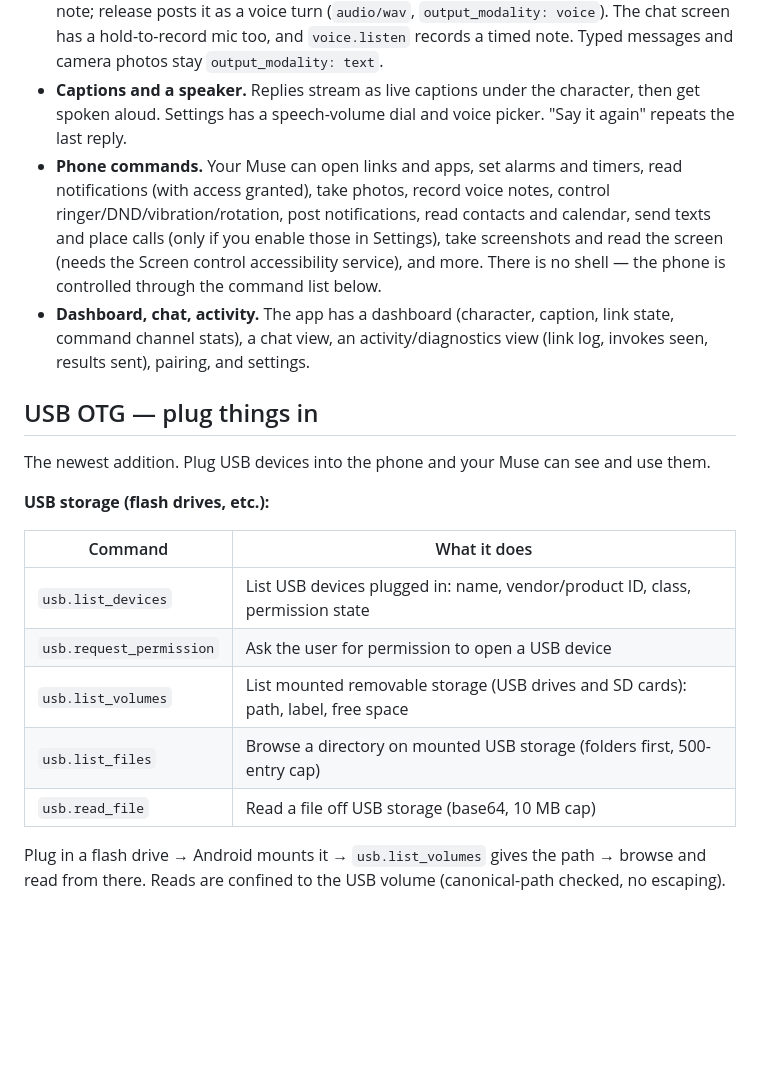
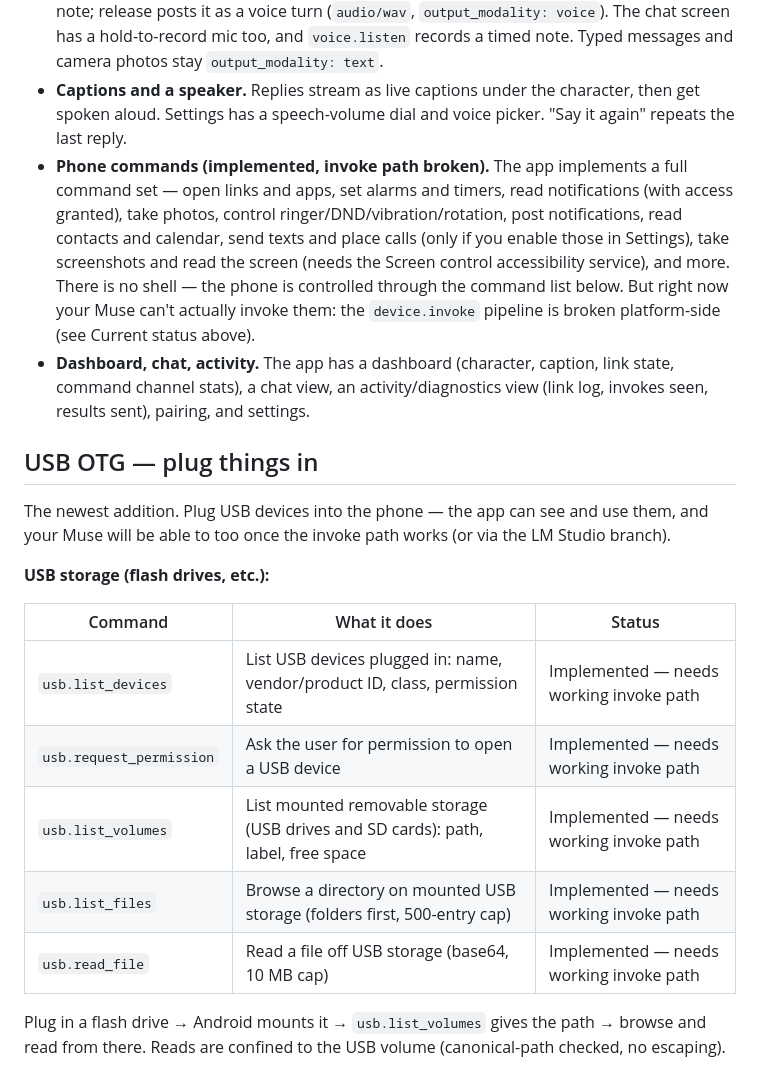
Before and after one commit to Franzferdinan51/MuseCompanionApp, a Markdown page: README.md, the part around one of its changes. Rendered like a GitHub page; blank space fills up the shorter version.

```diff
--- a/README.md
+++ b/README.md
@@ -10,22 +29,22 @@ Android is the build that ships. The gadget protocol is pure Dart, so the same s
 - **Shows your Muse's character.** `display.draw_url` accepts a full-color JPEG, PNG, WebP, animated GIF, or GLB. The phone renders it on a pixel-avatar stage (Waveshare-style 64×64 aesthetic) with idle, listening, thinking, and speaking poses, plus rings, waveform, and a thinking spinner. Captions sit under the stage. A finished chat reply containing an image link is drawn the same way without needing `display.draw_url`. The art is yours — the app never substitutes a stock character. Until a picture arrives, the stage shows the generic Muse logo (each install uses its own user's avatar, never someone else's).
 - **Tap to pet, hold to talk.** Short tap pets the portrait. Hold for ~220 ms to record a voice note; release posts it as a voice turn (`audio/wav`, `output_modality: voice`). The chat screen has a hold-to-record mic too, and `voice.listen` records a timed note. Typed messages and camera photos stay `output_modality: text`.
 - **Captions and a speaker.** Replies stream as live captions under the character, then get spoken aloud. Settings has a speech-volume dial and voice picker. "Say it again" repeats the last reply.
-- **Phone commands.** Your Muse can open links and apps, set alarms and timers, read notifications (with access granted), take photos, record voice notes, control ringer/DND/vibration/rotation, post notifications, read contacts and calendar, send texts and place calls (only if you enable those in Settings), take screenshots and read the screen (needs the Screen control accessibility service), and more. There is no shell — the phone is controlled through the command list below.
+- **Phone commands (implemented, invoke path broken).** The app implements a full command set — open links and apps, set alarms and timers, read notifications (with access granted), take photos, control ringer/DND/vibration/rotation, post notifications, read contacts and calendar, send texts and place calls (only if you enable those in Settings), take screenshots and read the screen (needs the Screen control accessibility service), and more. There is no shell — the phone is controlled through the command list below. But right now your Muse can't actually invoke them: the `device.invoke` pipeline is broken platform-side (see Current status above).
 - **Dashboard, chat, activity.** The app has a dashboard (character, caption, link state, command channel stats), a chat view, an activity/diagnostics view (link log, invokes seen, results sent), pairing, and settings.
 
 ## USB OTG — plug things in
 
-The newest addition. Plug USB devices into the phone and your Muse can see and use them.
+The newest addition. Plug USB devices into the phone — the app can see and use them, and your Muse will be able to too once the invoke path works (or via the LM Studio branch).
 
 **USB storage (flash drives, etc.):**
 
-| Command | What it does |
-|---|---|
-| `usb.list_devices` | List USB devices plugged in: name, vendor/product ID, class, permission state |
-| `usb.request_permission` | Ask the user for permission to open a USB device |
-| `usb.list_volumes` | List mounted removable storage (USB drives and SD cards): path, label, free space |
-| `usb.list_files` | Browse a directory on mounted USB storage (folders first, 500-entry cap) |
-| `usb.read_file` | Read a file off USB storage (base64, 10 MB cap) |
+| Command | What it does | Status |
+|---|---|---|
+| `usb.list_devices` | List USB devices plugged in: name, vendor/product ID, class, permission state | Implemented — needs working invoke path |
+| `usb.request_permission` | Ask the user for permission to open a USB device | Implemented — needs working invoke path |
+| `usb.list_volumes` | List mounted removable storage (USB drives and SD cards): path, label, free space | Implemented — needs working invoke path |
+| `usb.list_files` | Browse a directory on mounted USB storage (folders first, 500-entry cap) | Implemented — needs working invoke path |
+| `usb.read_file` | Read a file off USB storage (base64, 10 MB cap) | Implemented — needs working invoke path |
 
 Plug in a flash drive → Android mounts it → `usb.list_volumes` gives the path → browse and read from there. Reads are confined to the USB volume (canonical-path checked, no escaping).
 
```
Also changed, not shown: other parts of README.md (+58 -39 lines).
